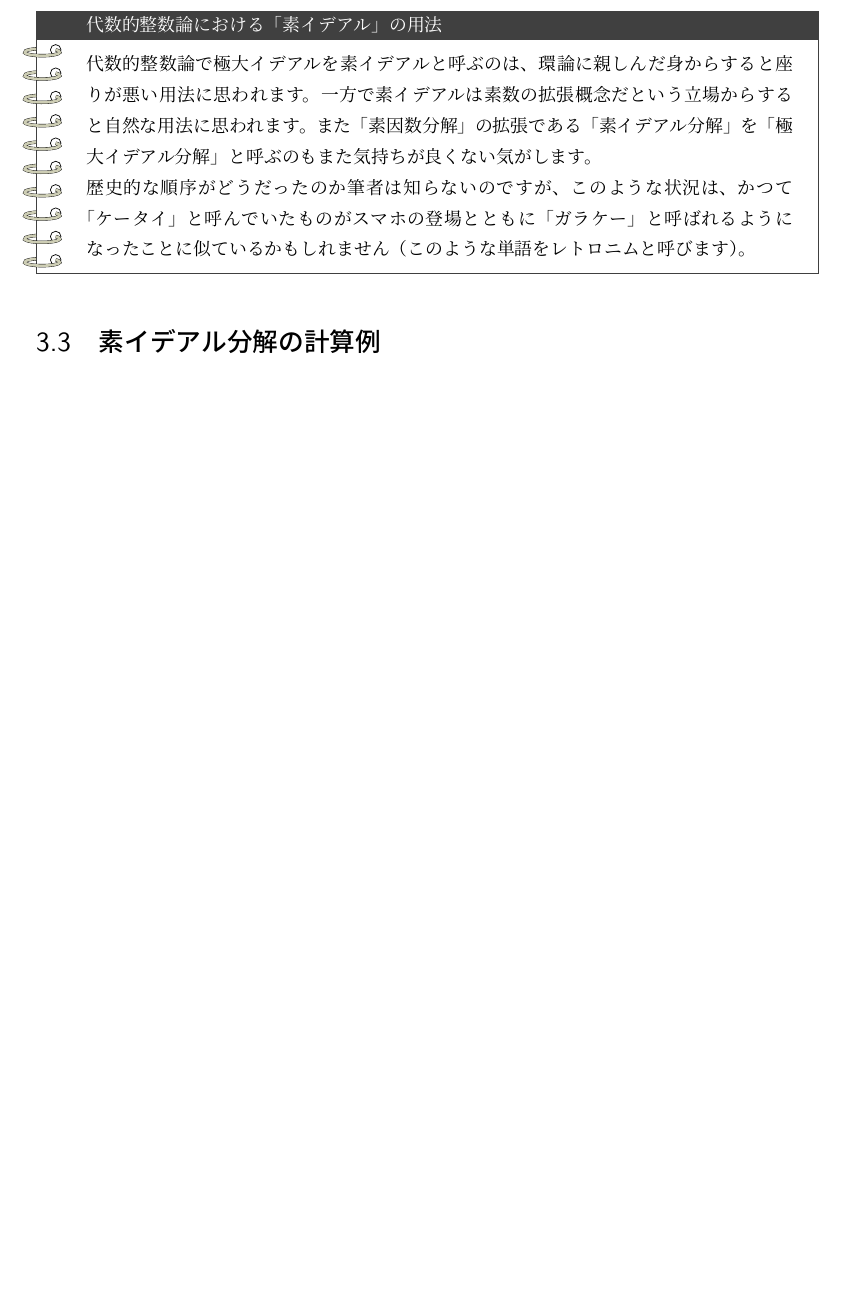
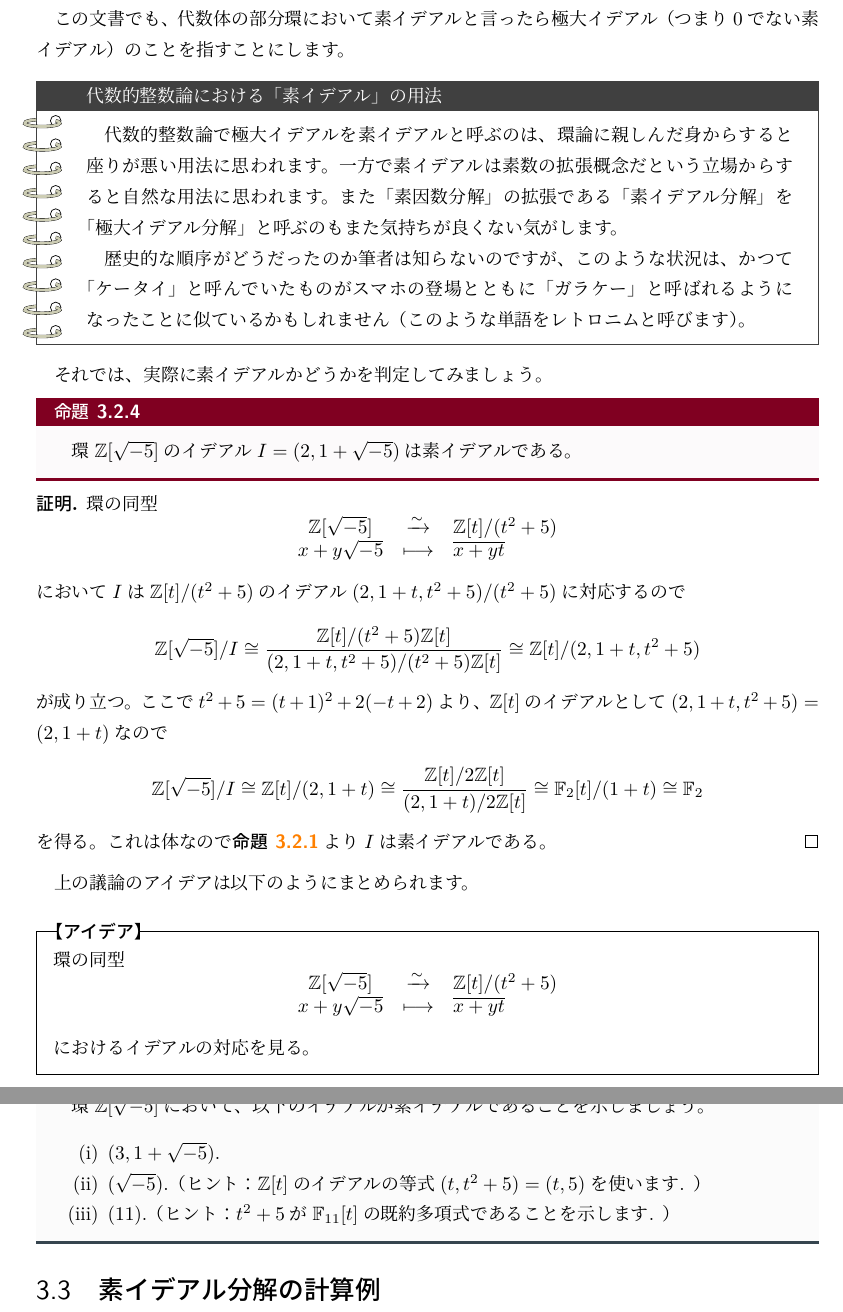
Before and after one commit to YuyaMurakamiMath/guide_alg_num, a LaTeX document (代数的整数論の道案内.tex): part of page 18 of 21 before the commit and two parts of pages 19 and 20 of 23 after it, the two joined at a grey line, cut at the place of the change, the shorter picture padded with empty space. The pictures show the PDF file 代数的整数論の道案内.pdf that the author committed with the source.

Commit message:
3.2節を追加

```diff
--- a/代数的整数論の道案内.tex
+++ b/代数的整数論の道案内.tex
@@ -657,6 +657,17 @@ I_4 = (3, 1 - \sqrt{-5})
 
 \begin{exc}{}{}
 	\begin{enumerate}
+		\item $ 1 \pm \sqrt{2} \in \Z[\sqrt{2}]^\times $を示しましょう.
+		\item 等式
+		\[
+		4 = 2^2 = (2\sqrt{2} + 2) (2\sqrt{2} - 2)
+		\]
+		は環$ \Z[\sqrt{2}] $が一意分解整域であるという事実と矛盾しないことに, 納得できる説明を付けましょう.
+	\end{enumerate}
+\end{exc}
+
+\begin{exc}{}{}
+	\begin{enumerate}
 		\item 等式
 		\[
 		4 = 2^2 = (1 + \sqrt{-3}) (1 - \sqrt{-3})
@@ -666,6 +677,14 @@ I_4 = (3, 1 - \sqrt{-5})
 		\item 環$ \Z[\sqrt{-3}] $の整閉包が$ \Z[(-1 + \sqrt{-3})/2] $であることを示し, 環$ \Z[\sqrt{-3}] $が一意分解整域でないことを帰結しましょう.
 	\end{enumerate}
 \end{exc}
+
+\begin{exc}{}{}
+	環$ \Z[\sqrt{-5}] $において、イデアルの等式$ (2, 1 + \sqrt{-5}) = (2, 1 - \sqrt{-5}) $が成り立つことを示しましょう。
+\end{exc}
+
+%\begin{rem}{}{}
+%	現代では「イデアル数」という用語はイデアルに対応するイデールの元を指す用語として復活しています（\cite{Neu}）。
+%\end{rem}
 
 % --------------------------------------------------------------------------
 
@@ -761,6 +780,8 @@ Bernoulli数はRiemannゼータ関数の正の偶数点での値に現れる数
 	可換環論の用語を使うと、\prref{Krull_dim_1}における「$ 0 $でない素イデアルは極大イデアルである」という条件は「Krull次元が$ 1 $である」と言い換えることができる。
 \end{rem}
 
+この文書でも、代数体の部分環において素イデアルと言ったら極大イデアル（つまり$ 0 $でない素イデアル）のことを指すことにします。
+
 \begin{ringnote}[代数的整数論における「素イデアル」の用法]
 	代数的整数論で極大イデアルを素イデアルと呼ぶのは、環論に親しんだ身からすると座りが悪い用法に思われます。
 	一方で素イデアルは素数の拡張概念だという立場からすると自然な用法に思われます。
@@ -769,6 +790,58 @@ Bernoulli数はRiemannゼータ関数の正の偶数点での値に現れる数
 	歴史的な順序がどうだったのか筆者は知らないのですが、このような状況は、かつて「ケータイ」と呼んでいたものがスマホの登場とともに「ガラケー」と呼ばれるようになったことに似ているかもしれません（このような単語をレトロニムと呼びます）。
 \end{ringnote}
 
+それでは、実際に素イデアルかどうかを判定してみましょう。
+
+\begin{prop}{}{}
+	環$ \Z[\sqrt{-5}] $のイデアル$ I = (2, 1 + \sqrt{-5}) $は素イデアルである。
+\end{prop}
+
+\begin{proof}
+	環の同型
+	\[
+	\begin{array}{ccl}
+		\Z[\sqrt{-5}] & \xrightarrow{\sim} & \Z[t]/(t^2 + 5) \\
+		x + y\sqrt{-5} & \longmapsto & \overline{x + yt}
+	\end{array}
+	\]
+	において$ I $は$ \Z[t]/(t^2 + 5) $のイデアル$ (2, 1+t, t^2+5)/(t^2 + 5) $に対応するので
+	\[
+	\Z[\sqrt{-5}]/I \cong \frac{\Z[t]/(t^2 + 5) \Z[t]}{(2, 1+t, t^2+5)/(t^2 + 5) \Z[t]}
+	\cong \Z[t]/(2, 1+t, t^2+5)
+	\]
+	が成り立つ。
+	ここで$ t^2 + 5 = (t+1)^2 + 2(-t + 2) $より、$ \Z[t] $のイデアルとして$ (2, 1+t, t^2+5) = (2, 1+t) $なので
+	\[
+	\Z[\sqrt{-5}]/I \cong \Z[t]/(2, 1+t)
+	\cong \frac{\Z[t]/2\Z[t]}{(2, 1+t)/2\Z[t]}
+	\cong \F_2[t]/(1+t)
+	\cong \F_2
+	\]
+	を得る。
+	これは体なので\prref{prime_ideal_condition}より$ I $は素イデアルである。
+\end{proof}
+
+上の議論のアイデアは以下のようにまとめられます。
+
+\begin{simplebox}{アイデア}
+	環の同型
+	\[
+	\begin{array}{ccl}
+		\Z[\sqrt{-5}] & \xrightarrow{\sim} & \Z[t]/(t^2 + 5) \\
+		x + y\sqrt{-5} & \longmapsto & \overline{x + yt}
+	\end{array}
+	\]
+	におけるイデアルの対応を見る。
+\end{simplebox}
+
+\begin{exc}{}{}
+	環$ \Z[\sqrt{-5}] $において、以下のイデアルが素イデアルであることを示しましょう。
+	\begin{enumerate}
+		\item $ (3, 1 + \sqrt{-5}) $.
+		\item $ (\sqrt{-5}) $. （ヒント：$ \Z[t] $のイデアルの等式$ (t, t^2+5) = (t, 5) $を使います. ）
+		\item $ (11) $. （ヒント：$ t^2+5 $が$ \F_{11}[t] $の既約多項式であることを示します. ）
+	\end{enumerate}
+\end{exc}
 
 % --------------------------------------------------------------------------
 
```
Also changed, not shown: 代数的整数論の道案内.pdf.
